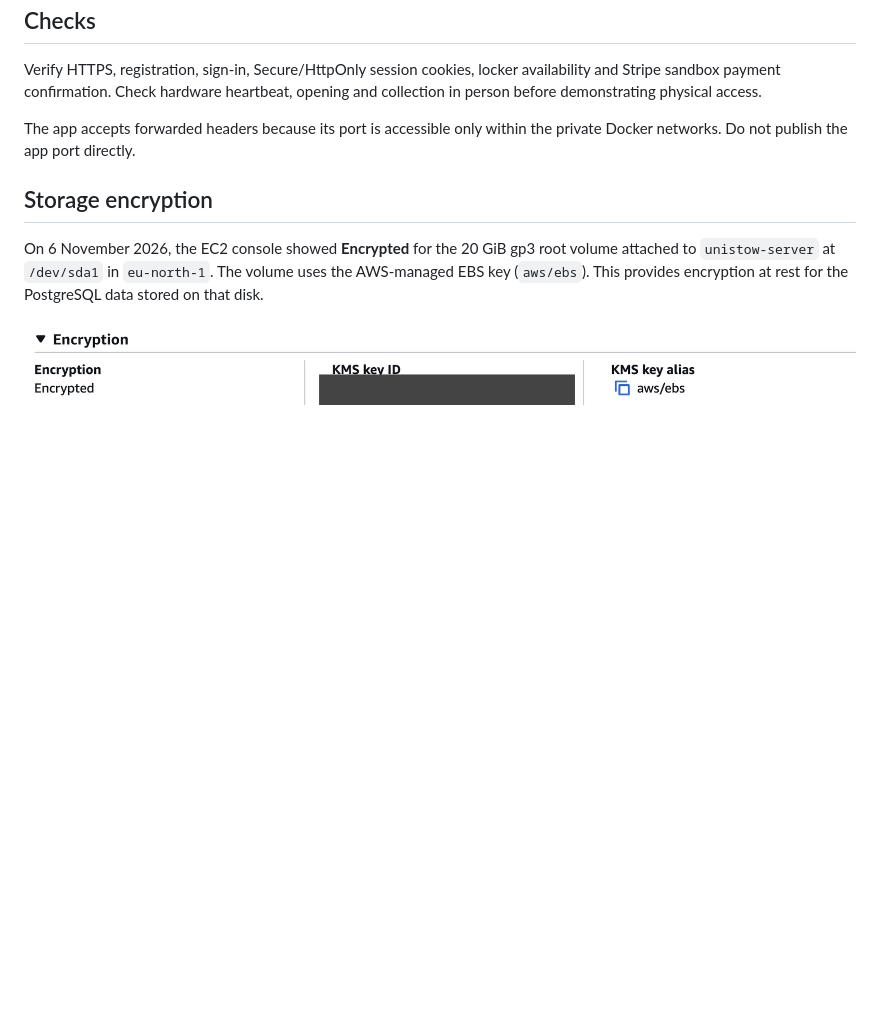
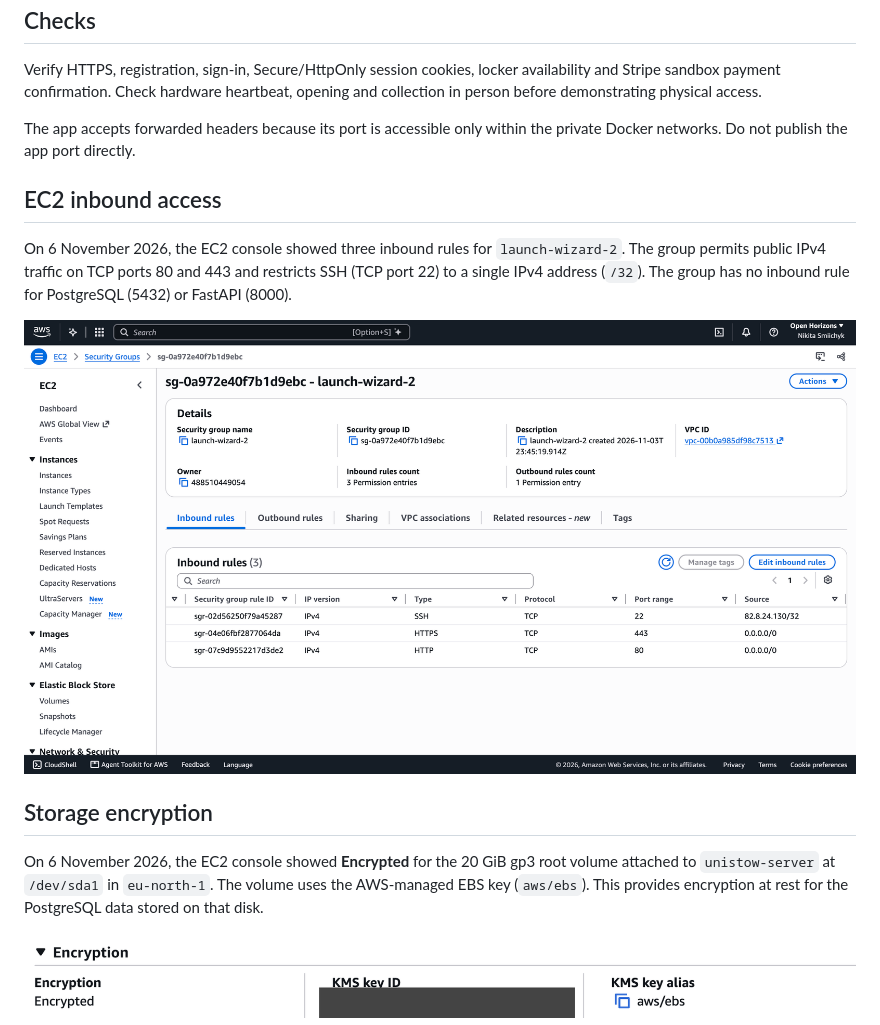
Before and after one commit to nikitsya/UniStow, a Markdown page: deploy/README.md, the part around the change. GitHub-like rendering; pictures changed too: docs/images/unistow-ec2-inbound-rules.png (added); blank space fills up the shorter version.

Commit message:
Document EC2 inbound access rules

```diff
--- a/deploy/README.md
+++ b/deploy/README.md
@@ -131,6 +131,15 @@ opening and collection in person before demonstrating physical access.
 The app accepts forwarded headers because its port is accessible only within the
 private Docker networks. Do not publish the app port directly.
 
+## EC2 inbound access
+
+On 6 November 2026, the EC2 console showed three inbound rules for
+`launch-wizard-2`. The group permits public IPv4 traffic on TCP ports 80
+and 443 and restricts SSH (TCP port 22) to a single IPv4 address (`/32`).
+The group has no inbound rule for PostgreSQL (5432) or FastAPI (8000).
+
+![EC2 inbound rules showing public HTTP and HTTPS and SSH restricted to one IPv4 address](../docs/images/unistow-ec2-inbound-rules.png)
+
 ## Storage encryption
 
 On 6 November 2026, the EC2 console showed **Encrypted** for the 20 GiB gp3
```
